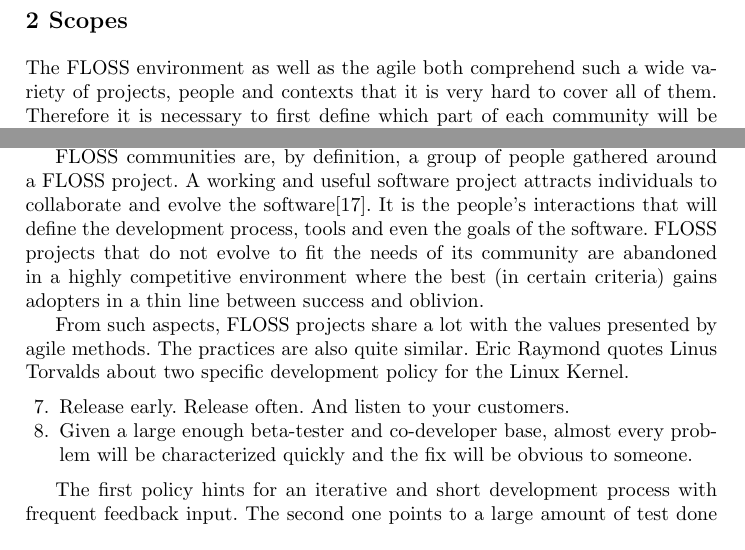
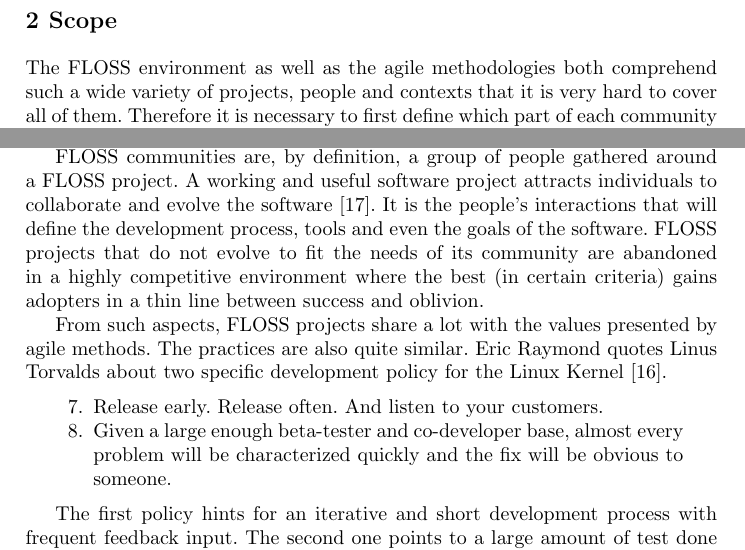
Before and after one commit to hugocorbucci/xp2010, a LaTeX document (xp2010.tex): two parts of pages 2 and 3 of 16, joined at a grey line, cut at the place of the change. Compiled offline with pdfLaTeX.

Commit message:
Adding Alfredo's second review comments. Hugo

```diff
--- a/xp2010.tex
+++ b/xp2010.tex
@@ -87,13 +88,14 @@ community. Section \ref{sec:results} presents the results of the
 survey while Section \ref{sec:conclusion} concludes and provides
 suggestions for future works.
 
-\section{Scopes}
+\section{Scope}
 \label{sec:scope}
 
-The FLOSS environment as well as the agile both comprehend such a wide
-variety of projects, people and contexts that it is very hard to cover
-all of them. Therefore it is necessary to first define which part of
-each community will be analysed in this work.
+The FLOSS environment as well as the agile methodologies both
+comprehend such a wide variety of projects, people and contexts that
+it is very hard to cover all of them. Therefore it is necessary to
+first define which part of each community will be analysed in this
+work.
 \\
 
 In this work, we will thread any software engineering method that
@@ -180,13 +182,16 @@ success and oblivion.
 From such aspects, FLOSS projects share a lot with the values
 presented by agile methods. The practices are also quite similar. Eric
 Raymond quotes Linus Torvalds about two specific development policy
-for the Linux Kernel.
-\begin{enumerate}
-\item[7.] Release early. Release often. And listen to your customers.
-\item[8.] Given a large enough beta-tester and co-developer base,
-  almost every problem will be characterized quickly and the fix will
-  be obvious to someone.
-\end{enumerate}
+for the Linux Kernel~\cite{raymond1999}.
+\begin{quote}
+  \begin{enumerate}
+  \item[7.] Release early. Release often. And listen to your
+    customers.
+  \item[8.] Given a large enough beta-tester and co-developer base,
+    almost every problem will be characterized quickly and the fix
+    will be obvious to someone.
+  \end{enumerate}
+\end{quote}
 
 The first policy hints for an iterative and short development process
 with frequent feedback input. The second one points to a large amount
```
Also changed, not shown: xp2010.pdf, xp2010.tex (13 more changed lines).
